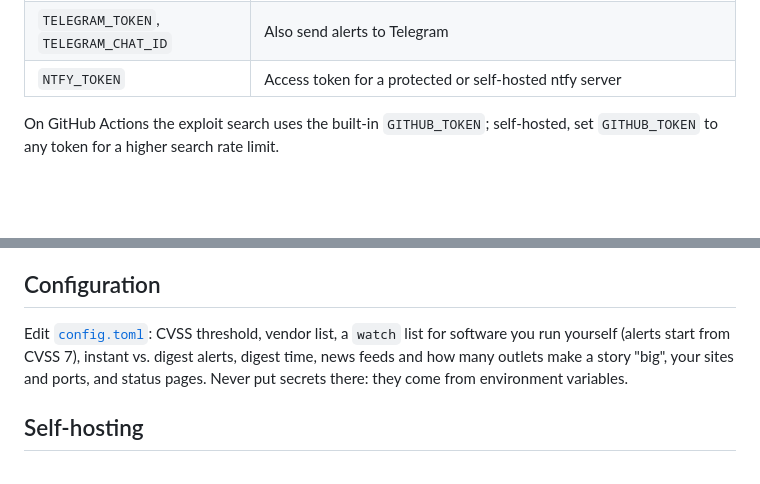
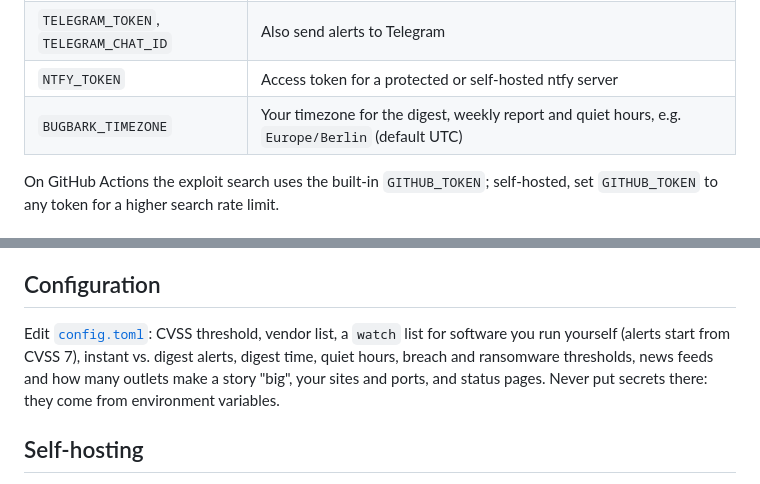
Before and after one commit to N7EX1T/bugbark, a Markdown page: README.md, 2 parts joined by grey strips. GitHub-like rendering; blank space fills up the shorter version.

```diff
--- a/README.md
+++ b/README.md
@@ -48,6 +57,7 @@ Optional secrets:
 | `NVD_API_KEY` | [Free NVD key](https://nvd.nist.gov/developers/request-an-api-key): faster and more reliable NVD requests. Paste the key shown after you open the activation link from the e-mail |
 | `TELEGRAM_TOKEN`, `TELEGRAM_CHAT_ID` | Also send alerts to Telegram |
 | `NTFY_TOKEN` | Access token for a protected or self-hosted ntfy server |
+| `BUGBARK_TIMEZONE` | Your timezone for the digest, weekly report and quiet hours, e.g. `Europe/Berlin` (default UTC) |
 
 On GitHub Actions the exploit search uses the built-in `GITHUB_TOKEN`; self-hosted, set `GITHUB_TOKEN` to any token for a higher search rate limit.
 
@@ -59,7 +69,7 @@ On GitHub Actions the exploit search uses the built-in `GITHUB_TOKEN`; self-host
 
 ## Configuration
 
-Edit [`config.toml`](config.toml): CVSS threshold, vendor list, a `watch` list for software you run yourself (alerts start from CVSS 7), instant vs. digest alerts, digest time, news feeds and how many outlets make a story "big", your sites and ports, and status pages. Never put secrets there: they come from environment variables.
+Edit [`config.toml`](config.toml): CVSS threshold, vendor list, a `watch` list for software you run yourself (alerts start from CVSS 7), instant vs. digest alerts, digest time, quiet hours, breach and ransomware thresholds, news feeds and how many outlets make a story "big", your sites and ports, and status pages. Never put secrets there: they come from environment variables.
 
 ## Self-hosting
 
```
Also changed, not shown: other parts of README.md (+11 -2 lines), docs/4-report.png (added), docs/4-services.png (deleted), docs/5-services.png (added), 14 other files.
